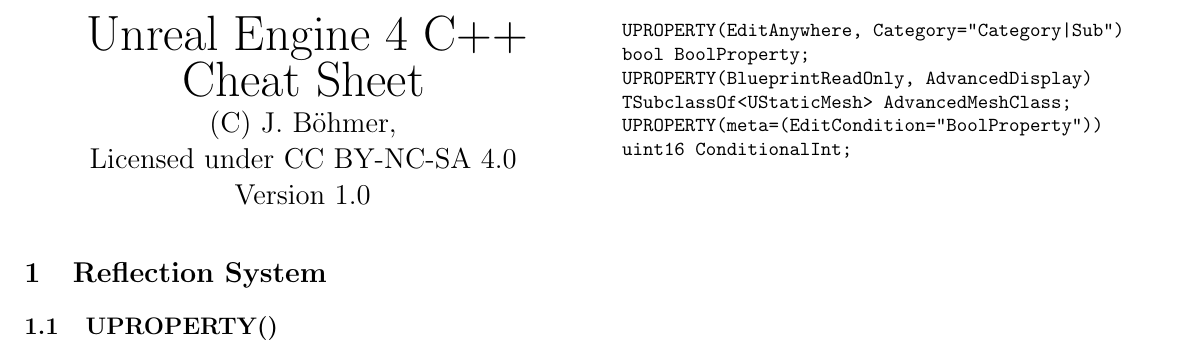
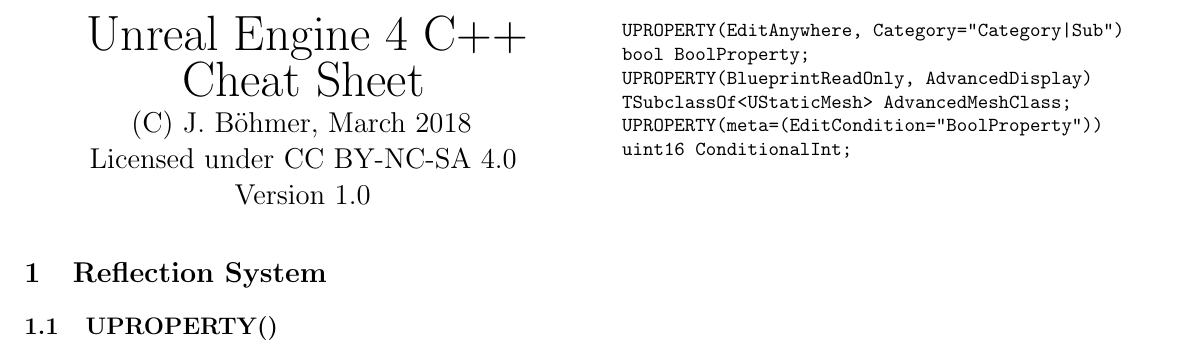
Before and after one commit to jbtronics/UE4-CheatSheet, a LaTeX document (CheatSheet.tex): part of page 1 of 3, cut so that both start at the same text. Compiled offline with pdfLaTeX.

Commit message:
Added month and year to copyright notice.

```diff
--- a/CheatSheet.tex
+++ b/CheatSheet.tex
@@ -18,7 +18,7 @@
 	\begin{center}
 		\Huge{Unreal Engine 4 C++ Cheat Sheet}
 		\linebreak
-		\Large{(C) J. Böhmer, \linebreak Licensed under CC BY-NC-SA 4.0}
+		\Large{(C) J. Böhmer, March 2018  \linebreak Licensed under CC BY-NC-SA 4.0}
 		\linebreak
 		\Large{Version 1.0}
 	\end{center}
```
Also changed, not shown: CheatSheet.pdf.
